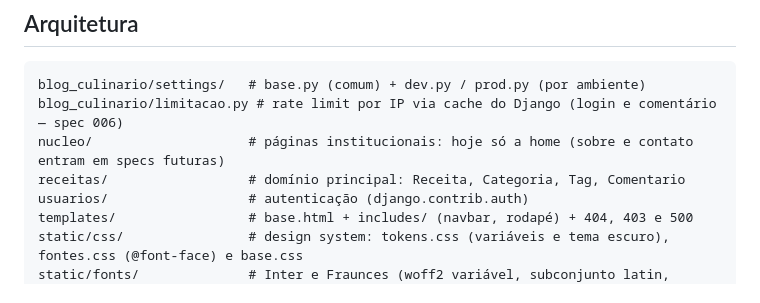
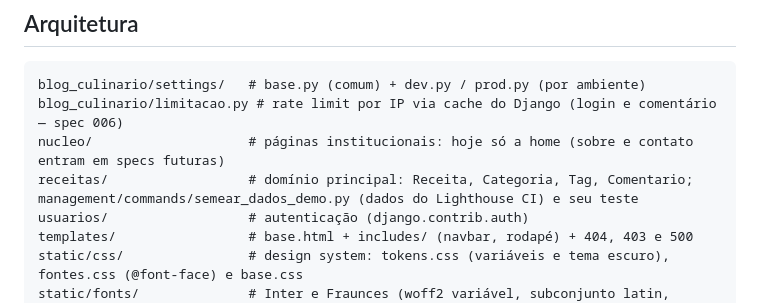
Before and after one commit to ryanvmorais/django-blog-culinario, a Markdown page: CLAUDE.md, the part around the change. Drawn GitHub-style.

```diff
--- a/CLAUDE.md
+++ b/CLAUDE.md
@@ -55,7 +55,7 @@ defaults seguros. Ver `.env.example` para a lista completa e
 blog_culinario/settings/   # base.py (comum) + dev.py / prod.py (por ambiente)
 blog_culinario/limitacao.py # rate limit por IP via cache do Django (login e comentário — spec 006)
 nucleo/                    # páginas institucionais: hoje só a home (sobre e contato entram em specs futuras)
-receitas/                  # domínio principal: Receita, Categoria, Tag, Comentario
+receitas/                  # domínio principal: Receita, Categoria, Tag, Comentario; management/commands/semear_dados_demo.py (dados do Lighthouse CI) e seu teste
 usuarios/                  # autenticação (django.contrib.auth)
 templates/                 # base.html + includes/ (navbar, rodapé) + 404, 403 e 500
 static/css/                # design system: tokens.css (variáveis e tema escuro), fontes.css (@font-face) e base.css
```
Also changed, not shown: README.md (+4 -0 lines).
